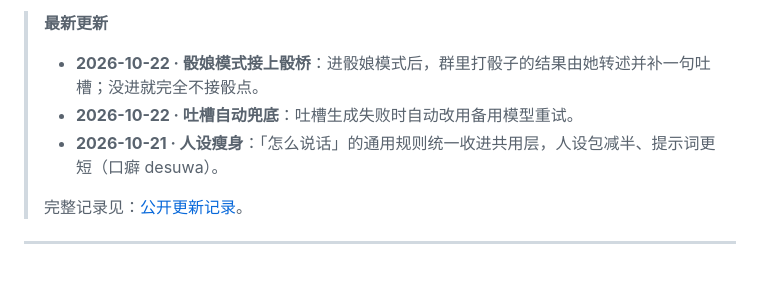
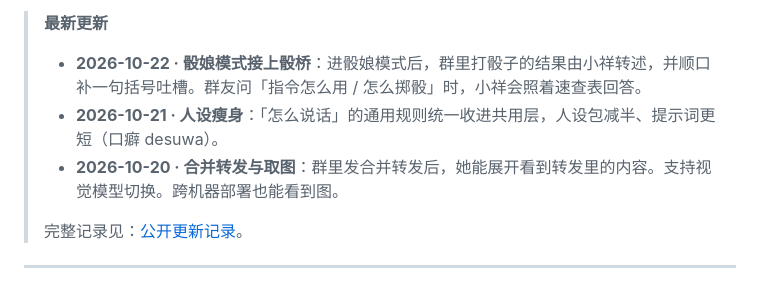
Before and after one commit to ArcLumine/saki-ai-bot, a Markdown page: README.md, the part around the change. GitHub-like rendering.

Commit message:
文档：README 最新更新同步

```diff
--- a/README.md
+++ b/README.md
@@ -21,9 +21,9 @@
 
 > **最新更新**
 >
-> - **2026-10-22 · 骰娘模式接上骰桥**：进骰娘模式后，群里打骰子的结果由她转述并补一句吐槽；没进就完全不接骰点。
-> - **2026-10-22 · 吐槽自动兜底**：吐槽生成失败时自动改用备用模型重试。
+> - **2026-10-22 · 骰娘模式接上骰桥**：进骰娘模式后，群里打骰子的结果由小祥转述，并顺口补一句括号吐槽。群友问「指令怎么用 / 怎么掷骰」时，小祥会照着速查表回答。
 > - **2026-10-21 · 人设瘦身**：「怎么说话」的通用规则统一收进共用层，人设包减半、提示词更短（口癖 desuwa）。
+> - **2026-10-20 · 合并转发与取图**：群里发合并转发后，她能展开看到转发里的内容。支持视觉模型切换。跨机器部署也能看到图。
 >
 > 完整记录见：[公开更新记录](CHANGELOG_PUBLIC.md)。
 
```
